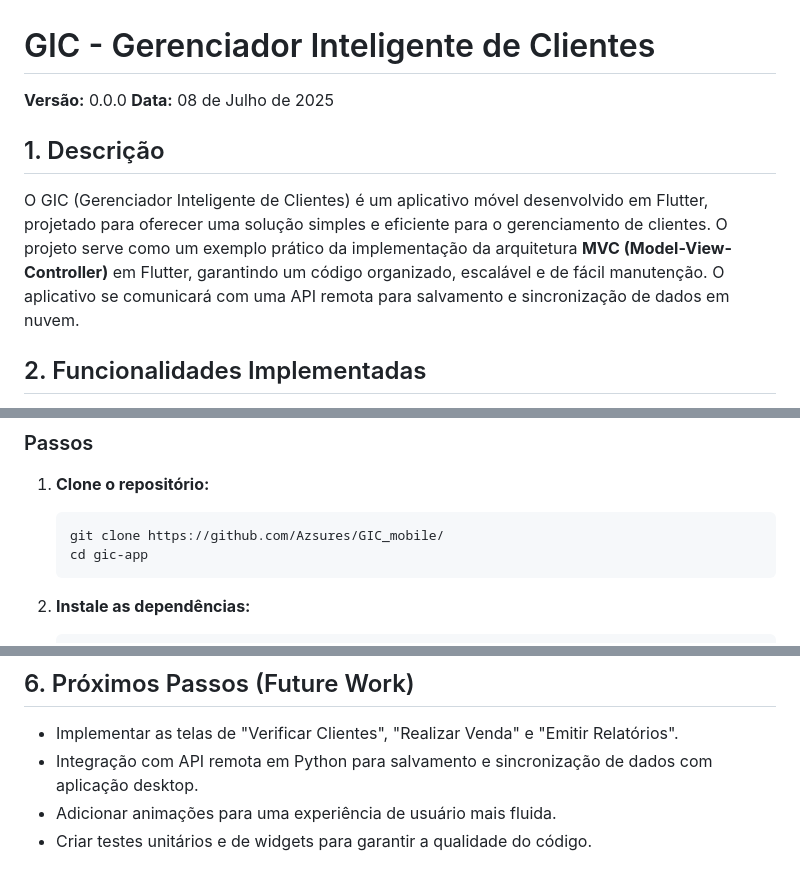
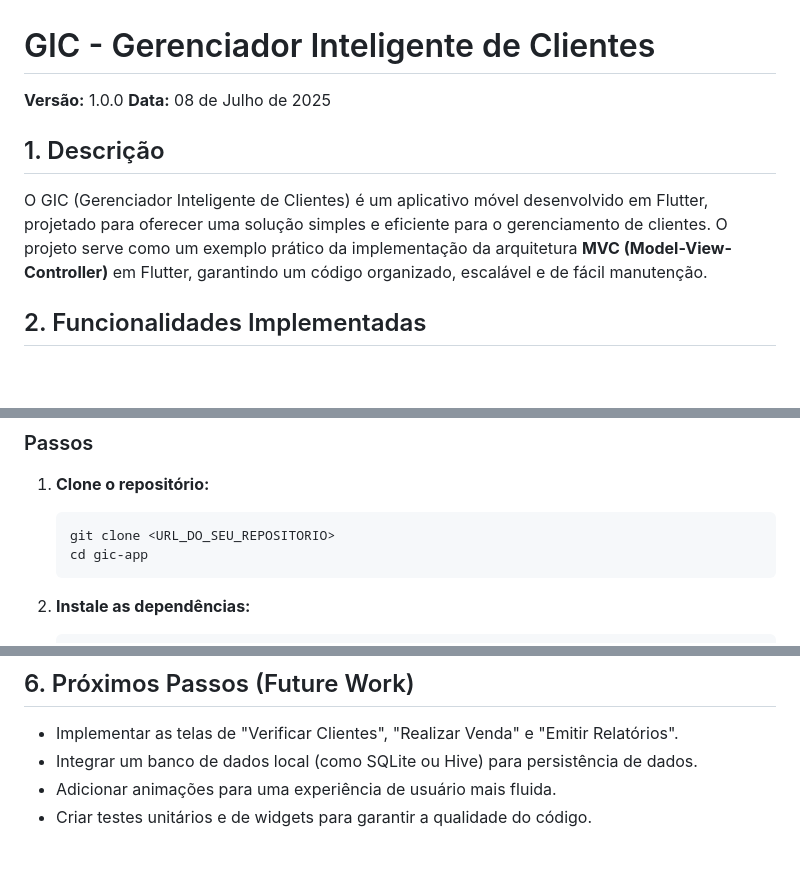
Before and after one commit to Azsures/GIC_mobile, a Markdown page: README.md, 3 parts joined by grey strips. GitHub-like rendering; blank space fills up the shorter version.

Commit message:
Alterações de descrição.

````diff
--- a/README.md
+++ b/README.md
@@ -1,11 +1,11 @@
 # GIC - Gerenciador Inteligente de Clientes
 
-**Versão:** 0.0.0
+**Versão:** 1.0.0
 **Data:** 08 de Julho de 2025
 
 ## 1. Descrição
 
-O GIC (Gerenciador Inteligente de Clientes) é um aplicativo móvel desenvolvido em Flutter, projetado para oferecer uma solução simples e eficiente para o gerenciamento de clientes. O projeto serve como um exemplo prático da implementação da arquitetura **MVC (Model-View-Controller)** em Flutter, garantindo um código organizado, escalável e de fácil manutenção. O aplicativo se comunicará com uma API remota para salvamento e sincronização de dados em nuvem.
+O GIC (Gerenciador Inteligente de Clientes) é um aplicativo móvel desenvolvido em Flutter, projetado para oferecer uma solução simples e eficiente para o gerenciamento de clientes. O projeto serve como um exemplo prático da implementação da arquitetura **MVC (Model-View-Controller)** em Flutter, garantindo um código organizado, escalável e de fácil manutenção.
 
 ## 2. Funcionalidades Implementadas
 
@@ -68,7 +68,7 @@ lib/
 
 1.  **Clone o repositório:**
     ```sh
-    git clone https://github.com/Azsures/GIC_mobile/
+    git clone <URL_DO_SEU_REPOSITORIO>
     cd gic-app
     ```
 
@@ -85,6 +85,6 @@ lib/
 ## 6. Próximos Passos (Future Work)
 
 * Implementar as telas de "Verificar Clientes", "Realizar Venda" e "Emitir Relatórios".
-* Integração com API remota em Python para salvamento e sincronização de dados com aplicação desktop.
+* Integrar um banco de dados local (como SQLite ou Hive) para persistência de dados.
 * Adicionar animações para uma experiência de usuário mais fluida.
 * Criar testes unitários e de widgets para garantir a qualidade do código.
````
